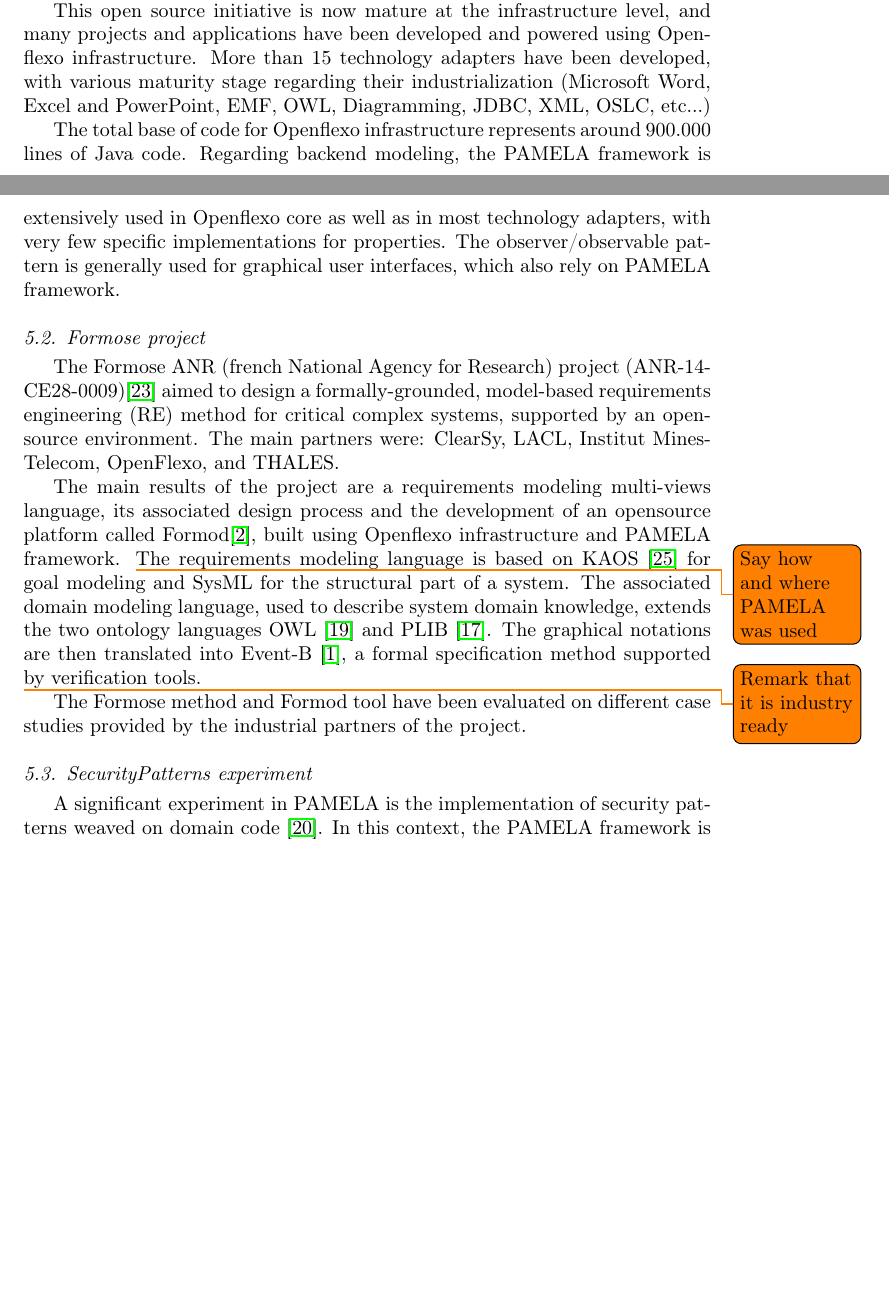
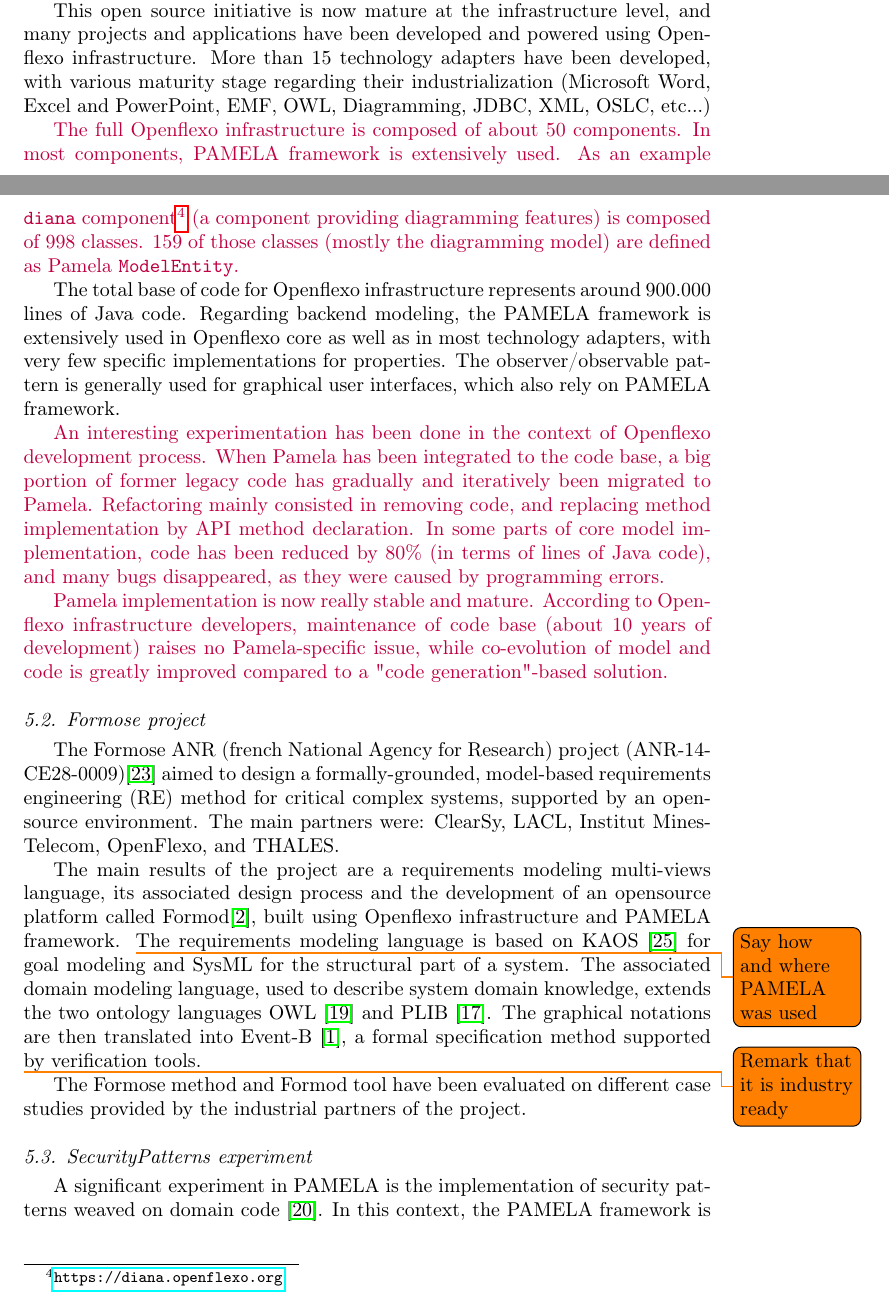
Before and after one commit to labsticc-p4s/PAMELA-SoftwarePublication, a LaTeX paper (1-Main.tex, which reads 6-Experimentations.tex): two parts of pages 12 and 13 of 17, joined at a grey line, cut so that both start at the same text, the shorter picture padded with empty space. Compiled offline with pdfLaTeX.

Commit message:
Updates from Overleaf

```diff
--- a/6-Experimentations.tex
+++ b/6-Experimentations.tex
@@ -37,12 +37,24 @@ infrastructure. More than 15 technology adapters have been developed, with
 various maturity stage regarding their industrialization (Microsoft Word, Excel
 and PowerPoint, EMF, OWL, Diagramming, JDBC, XML, OSLC, etc...)
 
+\sg{
+The full Openflexo infrastructure is composed of about 50 components. In most components, PAMELA framework is extensively used. As an example \texttt{diana} component\footnote{\url{https://diana.openflexo.org}} (a component providing diagramming features) is composed of 998 classes. 159 of those classes (mostly the diagramming model) are defined as Pamela \texttt{ModelEntity}.
+}
+
 The total base of code for Openflexo infrastructure represents around 900.000
 lines of Java code. Regarding backend modeling, the PAMELA framework is
 extensively used in Openflexo core as well as in most technology adapters, with
 very few specific implementations for properties. The observer/observable
 pattern is generally used for graphical user interfaces, which also rely on
 PAMELA framework.
+
+\sg{
+An interesting experimentation has been done in the context of Openflexo development process. When Pamela has been integrated to the code base, a big portion of former legacy code has gradually and iteratively been migrated to Pamela. Refactoring mainly consisted in removing code, and replacing method implementation by API method declaration. In some parts of core model implementation, code has been reduced by 80\% (in terms of lines of Java code), and many bugs disappeared, as they were caused by programming errors.
+}
+
+\sg{
+Pamela implementation is now really stable and mature. According to Openflexo infrastructure developers, maintenance of code base (about 10 years of development) raises no Pamela-specific issue, while co-evolution of model and code is greatly improved compared to a "code generation"-based solution.
+}
 
 % Continuous integration ?
 
```
Also changed, not shown: architecture.tex (+1 -1 lines).
